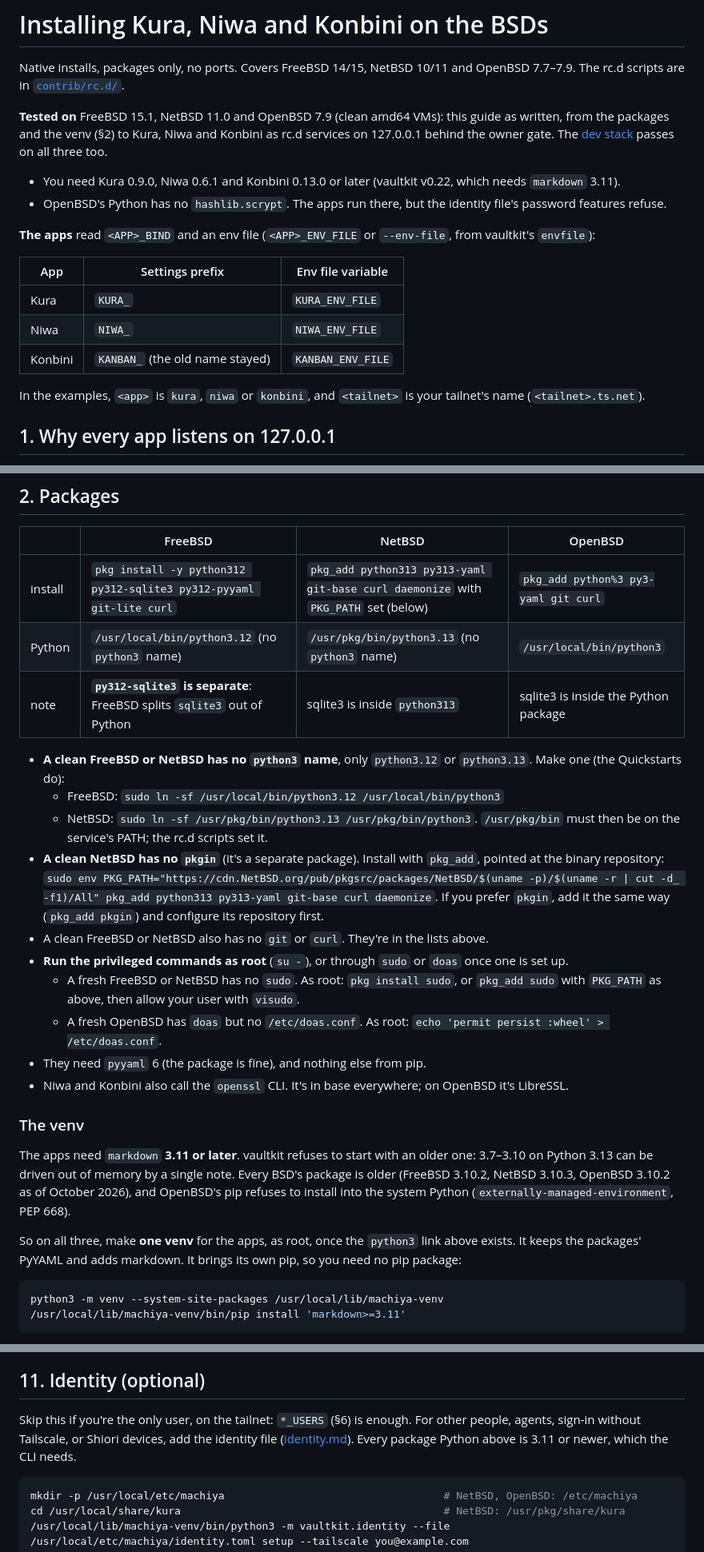
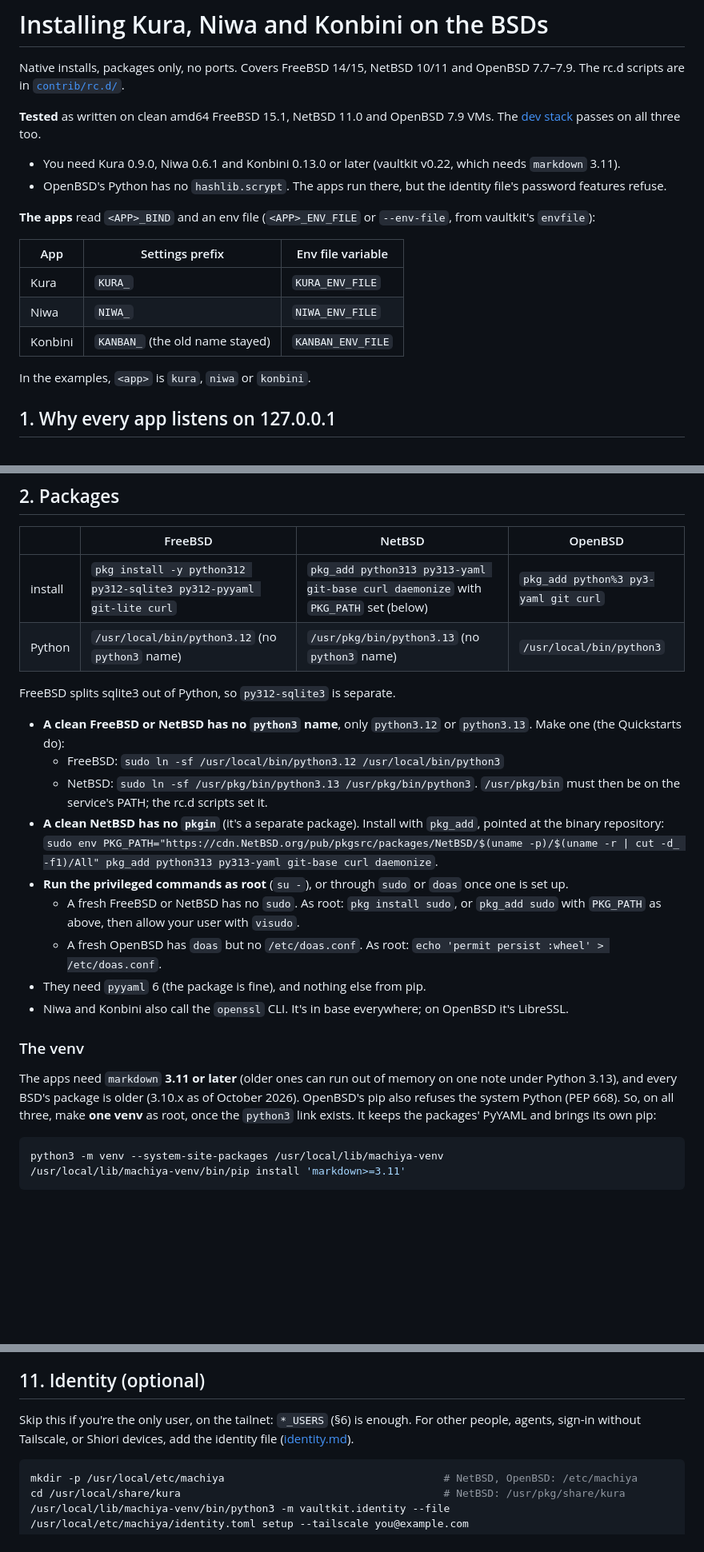
Before and after one commit to machiya-kobo/machiya, a Markdown page: docs/install/bsd.md, 3 parts joined by grey strips. Shown at 80% size. GitHub-like rendering; blank space fills up the shorter version.

````diff
--- a/docs/install/bsd.md
+++ b/docs/install/bsd.md
@@ -2,7 +2,7 @@
 
 Native installs, packages only, no ports. Covers FreeBSD 14/15, NetBSD 10/11 and OpenBSD 7.7–7.9. The rc.d scripts are in [`contrib/rc.d/`](../../contrib/rc.d/).
 
-**Tested on** FreeBSD 15.1, NetBSD 11.0 and OpenBSD 7.9 (clean amd64 VMs): this guide as written, from the packages and the venv (§2) to Kura, Niwa and Konbini as rc.d services on 127.0.0.1 behind the owner gate. The [dev stack](../dev-stack.md) passes on all three too.
+**Tested** as written on clean amd64 FreeBSD 15.1, NetBSD 11.0 and OpenBSD 7.9 VMs. The [dev stack](../dev-stack.md) passes on all three too.
 
 - You need Kura 0.9.0, Niwa 0.6.1 and Konbini 0.13.0 or later (vaultkit v0.22, which needs `markdown` 3.11).
 - OpenBSD's Python has no `hashlib.scrypt`. The apps run there, but the identity file's password features refuse.
@@ -15,7 +15,7 @@ Native installs, packages only, no ports. Covers FreeBSD 14/15, NetBSD 10/11 and
 | Niwa | `NIWA_` | `NIWA_ENV_FILE` |
 | Konbini | `KANBAN_` (the old name stayed) | `KANBAN_ENV_FILE` |
 
-In the examples, `<app>` is `kura`, `niwa` or `konbini`, and `<tailnet>` is your tailnet's name (`<tailnet>.ts.net`).
+In the examples, `<app>` is `kura`, `niwa` or `konbini`.
 
 ## 1. Why every app listens on 127.0.0.1
 
@@ -33,13 +33,13 @@ The apps trust the `Tailscale-User-Login` header to know it's you. `tailscale se
 |---|---|---|---|
 | install | `pkg install -y python312 py312-sqlite3 py312-pyyaml git-lite curl` | `pkg_add python313 py313-yaml git-base curl daemonize` with `PKG_PATH` set (below) | `pkg_add python%3 py3-yaml git curl` |
 | Python | `/usr/local/bin/python3.12` (no `python3` name) | `/usr/pkg/bin/python3.13` (no `python3` name) | `/usr/local/bin/python3` |
-| note | **`py312-sqlite3` is separate**: FreeBSD splits `sqlite3` out of Python | sqlite3 is inside `python313` | sqlite3 is inside the Python package |
+
+FreeBSD splits sqlite3 out of Python, so `py312-sqlite3` is separate.
 
 - **A clean FreeBSD or NetBSD has no `python3` name**, only `python3.12` or `python3.13`. Make one (the Quickstarts do):
   - FreeBSD: `sudo ln -sf /usr/local/bin/python3.12 /usr/local/bin/python3`
   - NetBSD: `sudo ln -sf /usr/pkg/bin/python3.13 /usr/pkg/bin/python3`. `/usr/pkg/bin` must then be on the service's PATH; the rc.d scripts set it.
-- **A clean NetBSD has no `pkgin`** (it's a separate package). Install with `pkg_add`, pointed at the binary repository: `sudo env PKG_PATH="https://cdn.NetBSD.org/pub/pkgsrc/packages/NetBSD/$(uname -p)/$(uname -r | cut -d_ -f1)/All" pkg_add python313 py313-yaml git-base curl daemonize`. If you prefer `pkgin`, add it the same way (`pkg_add pkgin`) and configure its repository first.
-- A clean FreeBSD or NetBSD also has no `git` or `curl`. They're in the lists above.
+- **A clean NetBSD has no `pkgin`** (it's a separate package). Install with `pkg_add`, pointed at the binary repository: `sudo env PKG_PATH="https://cdn.NetBSD.org/pub/pkgsrc/packages/NetBSD/$(uname -p)/$(uname -r | cut -d_ -f1)/All" pkg_add python313 py313-yaml git-base curl daemonize`.
 - **Run the privileged commands as root** (`su -`), or through `sudo` or `doas` once one is set up.
   - A fresh FreeBSD or NetBSD has no `sudo`. As root: `pkg install sudo`, or `pkg_add sudo` with `PKG_PATH` as above, then allow your user with `visudo`.
   - A fresh OpenBSD has `doas` but no `/etc/doas.conf`. As root: `echo 'permit persist :wheel' > /etc/doas.conf`.
@@ -48,9 +48,7 @@ The apps trust the `Tailscale-User-Login` header to know it's you. `tailscale se
 
 ### The venv
 
-The apps need `markdown` **3.11 or later**. vaultkit refuses to start with an older one: 3.7–3.10 on Python 3.13 can be driven out of memory by a single note. Every BSD's package is older (FreeBSD 3.10.2, NetBSD 3.10.3, OpenBSD 3.10.2 as of October 2026), and OpenBSD's pip refuses to install into the system Python (`externally-managed-environment`, PEP 668).
-
-So on all three, make **one venv** for the apps, as root, once the `python3` link above exists. It keeps the packages' PyYAML and adds markdown. It brings its own pip, so you need no pip package:
+The apps need `markdown` **3.11 or later** (older ones can run out of memory on one note under Python 3.13), and every BSD's package is older (3.10.x as of October 2026). OpenBSD's pip also refuses the system Python (PEP 668). So, on all three, make **one venv** as root, once the `python3` link exists. It keeps the packages' PyYAML and brings its own pip:
 
 ```sh
 python3 -m venv --system-site-packages /usr/local/lib/machiya-venv
@@ -272,7 +264,7 @@ block return in quick on egress proto tcp to port { 8080 8081 8082 1965 7070 }
 
 ## 11. Identity (optional)
 
-Skip this if you're the only user, on the tailnet: `*_USERS` (§6) is enough. For other people, agents, sign-in without Tailscale, or Shiori devices, add the identity file ([identity.md](../identity.md)). Every package Python above is 3.11 or newer, which the CLI needs.
+Skip this if you're the only user, on the tailnet: `*_USERS` (§6) is enough. For other people, agents, sign-in without Tailscale, or Shiori devices, add the identity file ([identity.md](../identity.md)).
 
 ```sh
 mkdir -p /usr/local/etc/machiya                                   # NetBSD, OpenBSD: /etc/machiya
````
Also changed, not shown: other parts of docs/install/bsd.md (+3 -10 lines).
